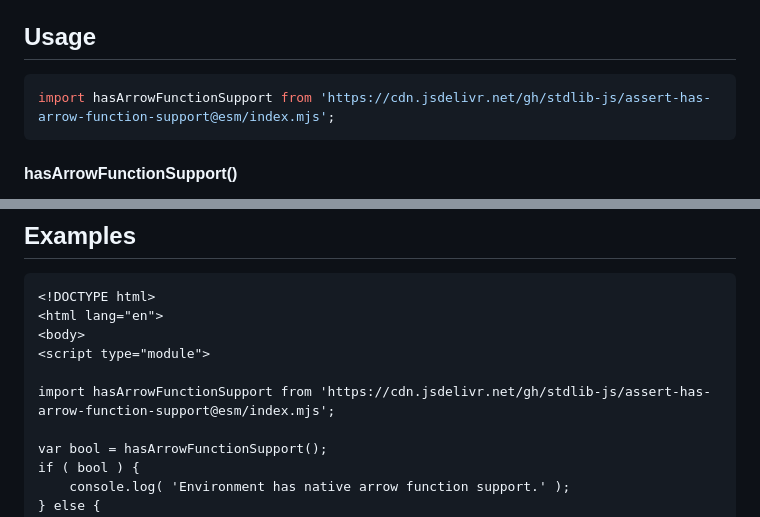
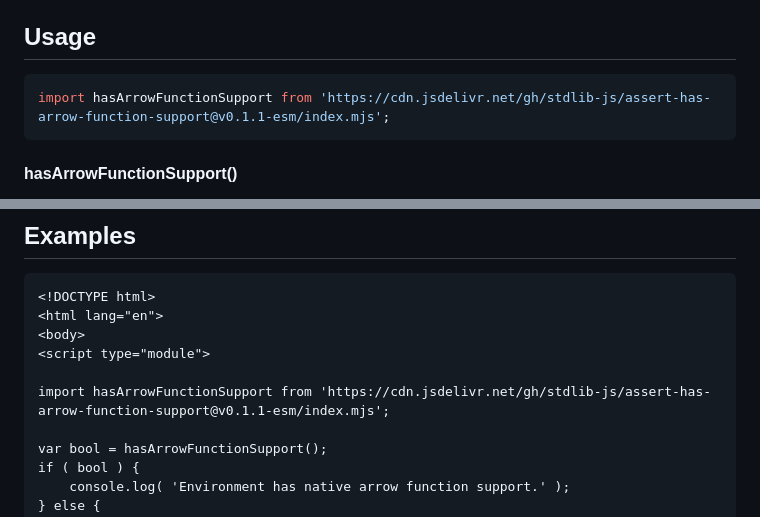
Before and after one commit to stdlib-js/assert-has-arrow-function-support, a Markdown page: README.md, 2 parts joined by grey strips. Drawn GitHub-style.

Commit message:
Update README.md for ESM bundle v0.1.1

````diff
--- a/README.md
+++ b/README.md
@@ -42,7 +42,7 @@ limitations under the License.
 ## Usage
 
 ```javascript
-import hasArrowFunctionSupport from 'https://cdn.jsdelivr.net/gh/stdlib-js/assert-has-arrow-function-support@esm/index.mjs';
+import hasArrowFunctionSupport from 'https://cdn.jsdelivr.net/gh/stdlib-js/assert-has-arrow-function-support@v0.1.1-esm/index.mjs';
 ```
 
 #### hasArrowFunctionSupport()
@@ -80,7 +80,7 @@ var bool = hasArrowFunctionSupport();
 <body>
 <script type="module">
 
-import hasArrowFunctionSupport from 'https://cdn.jsdelivr.net/gh/stdlib-js/assert-has-arrow-function-support@esm/index.mjs';
+import hasArrowFunctionSupport from 'https://cdn.jsdelivr.net/gh/stdlib-js/assert-has-arrow-function-support@v0.1.1-esm/index.mjs';
 
 var bool = hasArrowFunctionSupport();
 if ( bool ) {
````
